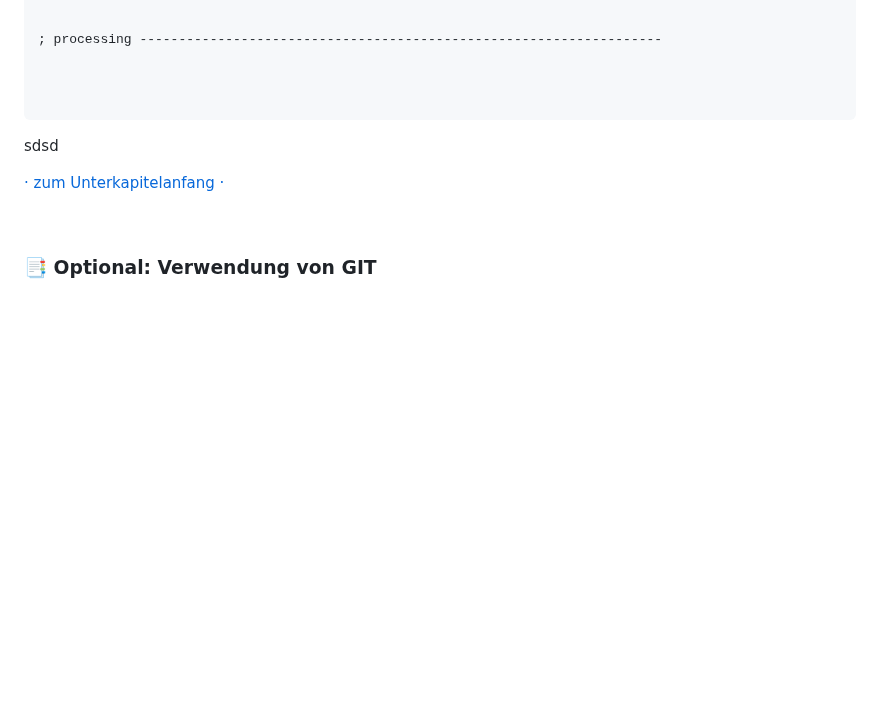
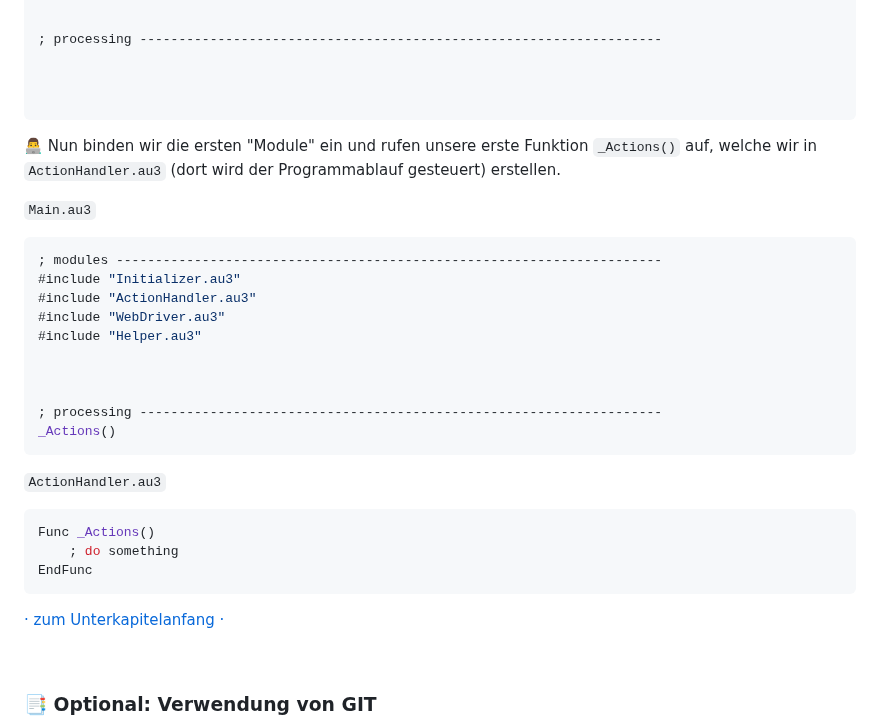
Before and after one commit to Sven-Seyfert/Au3Forums, a Markdown page: de/tutorial-webdriver.md, the part around the change. Rendered like a GitHub page; blank space fills up the shorter version.

Commit message:
Changed: Tutorial content update.

````diff
--- a/de/tutorial-webdriver.md
+++ b/de/tutorial-webdriver.md
@@ -316,7 +316,30 @@ Opt('MustDeclareVars', 1)
 
 ```
 
-sdsd
+👨‍💻 Nun binden wir die ersten "Module" ein und rufen unsere erste Funktion `_Actions()` auf, welche wir in `ActionHandler.au3` (dort wird der Programmablauf gesteuert) erstellen.
+
+`Main.au3`
+
+``` php
+; modules ----------------------------------------------------------------------
+#include "Initializer.au3"
+#include "ActionHandler.au3"
+#include "WebDriver.au3"
+#include "Helper.au3"
+
+
+
+; processing -------------------------------------------------------------------
+_Actions()
+```
+
+`ActionHandler.au3`
+
+``` php
+Func _Actions()
+    ; do something
+EndFunc
+```
 
 [· zum Unterkapitelanfang ·](#-modularisierung)
 
````
Also changed, not shown: en/tutorial-webdriver.md (+25 -0 lines).
